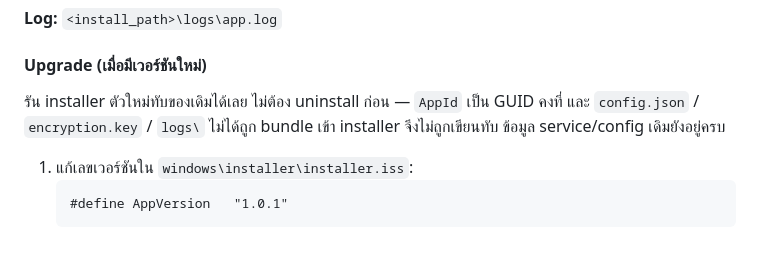
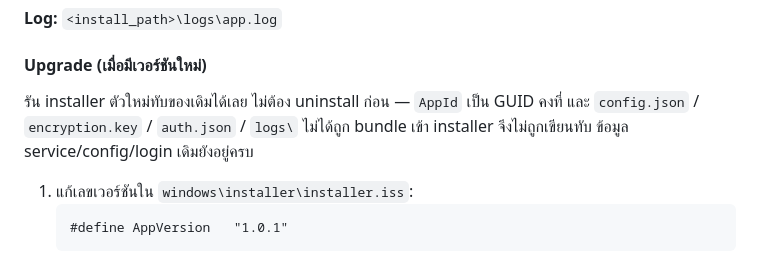
Before and after one commit to tongkhemmathat-dot/arcgisservicemonitor, a Markdown page: README.md, the part around the change. Rendered like a GitHub page.

Commit message:
docs: note auth.json survives installer upgrades
Same runtime-file pattern as config.json/encryption.key — not part
of the installer payload, so login credentials set via Settings >
Login persist across version upgrades.

````diff
--- a/README.md
+++ b/README.md
@@ -107,7 +107,7 @@ sc query ArcGISMonitor    # ดูสถานะ
 
 #### Upgrade (เมื่อมีเวอร์ชันใหม่)
 
-รัน installer ตัวใหม่ทับของเดิมได้เลย ไม่ต้อง uninstall ก่อน — `AppId` เป็น GUID คงที่ และ `config.json` / `encryption.key` / `logs\` ไม่ได้ถูก bundle เข้า installer จึงไม่ถูกเขียนทับ ข้อมูล service/config เดิมยังอยู่ครบ
+รัน installer ตัวใหม่ทับของเดิมได้เลย ไม่ต้อง uninstall ก่อน — `AppId` เป็น GUID คงที่ และ `config.json` / `encryption.key` / `auth.json` / `logs\` ไม่ได้ถูก bundle เข้า installer จึงไม่ถูกเขียนทับ ข้อมูล service/config/login เดิมยังอยู่ครบ
 
 1. แก้เลขเวอร์ชันใน `windows\installer\installer.iss`:
    ```
````
